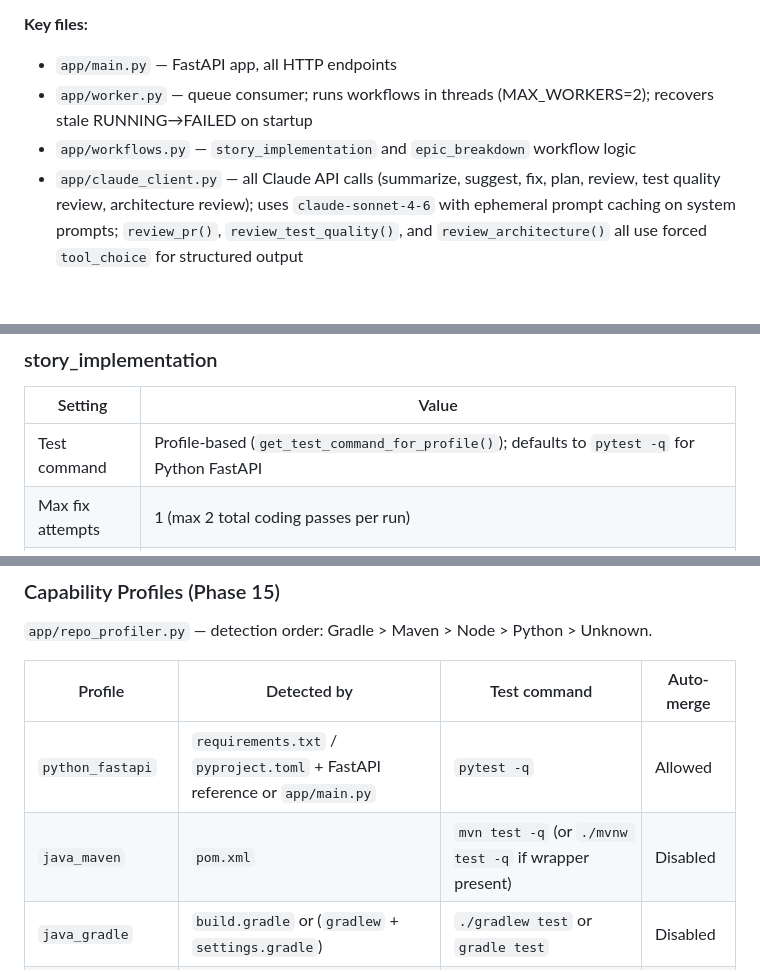
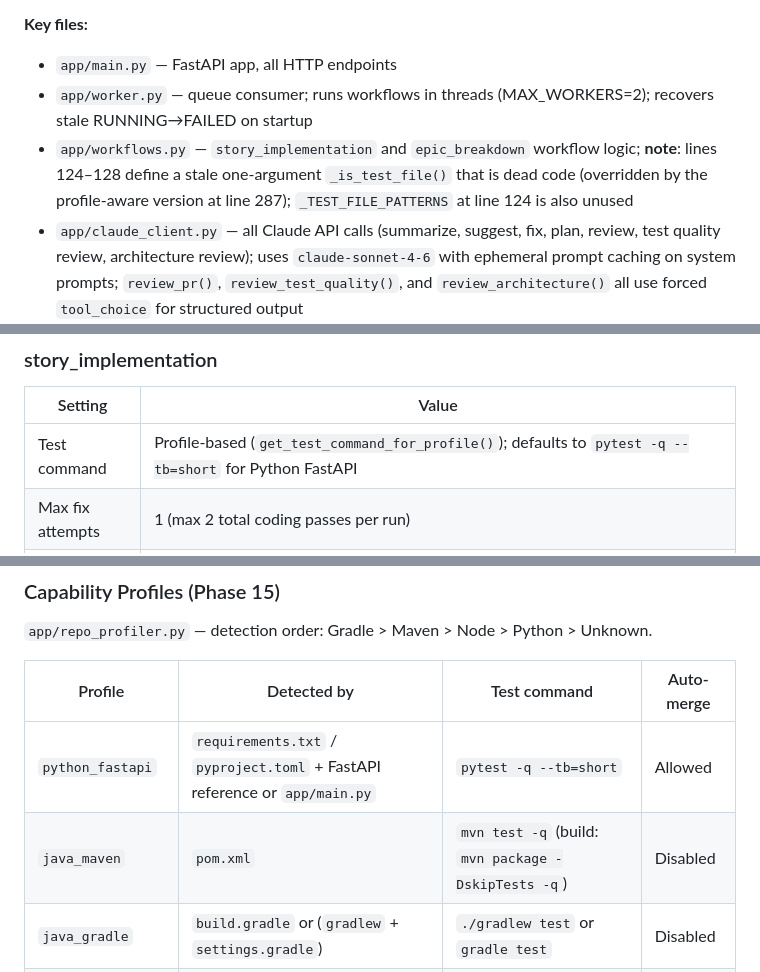
Before and after one commit to suyog19/ai-dev-orchestrator, a Markdown page: CLAUDE.md, 3 parts joined by grey strips. Drawn GitHub-style; blank space fills up the shorter version.

Commit message:
docs: fix CLAUDE.md inaccuracies found during /init review
- pytest command: `pytest -q` → `pytest -q --tb=short` (matches repo_profiler.py and test_runner.py)
- java_maven: remove false mvnw wrapper claim; add build command `mvn package -DskipTests -q`
- workflows.py: flag dead-code _is_test_file() at lines 124-128 and unused _TEST_FILE_PATTERNS

Co-Authored-By: Claude Sonnet 4.6 <noreply@anthropic.com>

```diff
--- a/CLAUDE.md
+++ b/CLAUDE.md
@@ -56,7 +56,7 @@ Python/FastAPI orchestration service. Receives Jira webhook events, persists the
 **Key files:**
 - `app/main.py` — FastAPI app, all HTTP endpoints
 - `app/worker.py` — queue consumer; runs workflows in threads (MAX_WORKERS=2); recovers stale RUNNING→FAILED on startup
-- `app/workflows.py` — `story_implementation` and `epic_breakdown` workflow logic
+- `app/workflows.py` — `story_implementation` and `epic_breakdown` workflow logic; **note**: lines 124–128 define a stale one-argument `_is_test_file()` that is dead code (overridden by the profile-aware version at line 287); `_TEST_FILE_PATTERNS` at line 124 is also unused
 - `app/claude_client.py` — all Claude API calls (summarize, suggest, fix, plan, review, test quality review, architecture review); uses `claude-sonnet-4-6` with ephemeral prompt caching on system prompts; `review_pr()`, `review_test_quality()`, and `review_architecture()` all use forced `tool_choice` for structured output
 - `app/database.py` — all DB access; schema migrations in `init_db()`; `update_run_field()` / `update_run_step()` are the primary state-mutation functions used throughout the workflow
 - `app/feedback.py` — feedback/memory constants and failure categorisation functions
@@ -237,7 +237,7 @@ RECEIVED → QUEUED → RUNNING → COMPLETED
 
 | Setting | Value |
 |---|---|
-| Test command | Profile-based (`get_test_command_for_profile()`); defaults to `pytest -q` for Python FastAPI |
+| Test command | Profile-based (`get_test_command_for_profile()`); defaults to `pytest -q --tb=short` for Python FastAPI |
 | Max fix attempts | 1 (max 2 total coding passes per run) |
 | Max changed files | 3 (enforced by Claude tool schema; auto-merge blocks if exceeded) |
 | Auto-merge conditions | tests PASSED + `review_status=APPROVED_BY_AI` + `test_quality_status=TEST_QUALITY_APPROVED` + `architecture_status=ARCHITECTURE_APPROVED` + PR created + `auto_merge_enabled=true` + ≤3 files changed + profile policy allows auto-merge; all evaluated by `evaluate_release_decision()` in `workflows.py` |
@@ -252,8 +252,8 @@ File selection for Claude (`suggest_change`): README + top 2 keyword-scored non-
 
 | Profile | Detected by | Test command | Auto-merge |
 |---|---|---|---|
-| `python_fastapi` | `requirements.txt` / `pyproject.toml` + FastAPI reference or `app/main.py` | `pytest -q` | Allowed |
-| `java_maven` | `pom.xml` | `mvn test -q` (or `./mvnw test -q` if wrapper present) | Disabled |
+| `python_fastapi` | `requirements.txt` / `pyproject.toml` + FastAPI reference or `app/main.py` | `pytest -q --tb=short` | Allowed |
+| `java_maven` | `pom.xml` | `mvn test -q` (build: `mvn package -DskipTests -q`) | Disabled |
 | `java_gradle` | `build.gradle` or (`gradlew` + `settings.gradle`) | `./gradlew test` or `gradle test` | Disabled |
 | `node_react` | `package.json` + (vite/next config OR react dep OR `src/`) | From `package.json` scripts | Disabled |
 | `generic_unknown` | fallback | None | Disabled |
```
